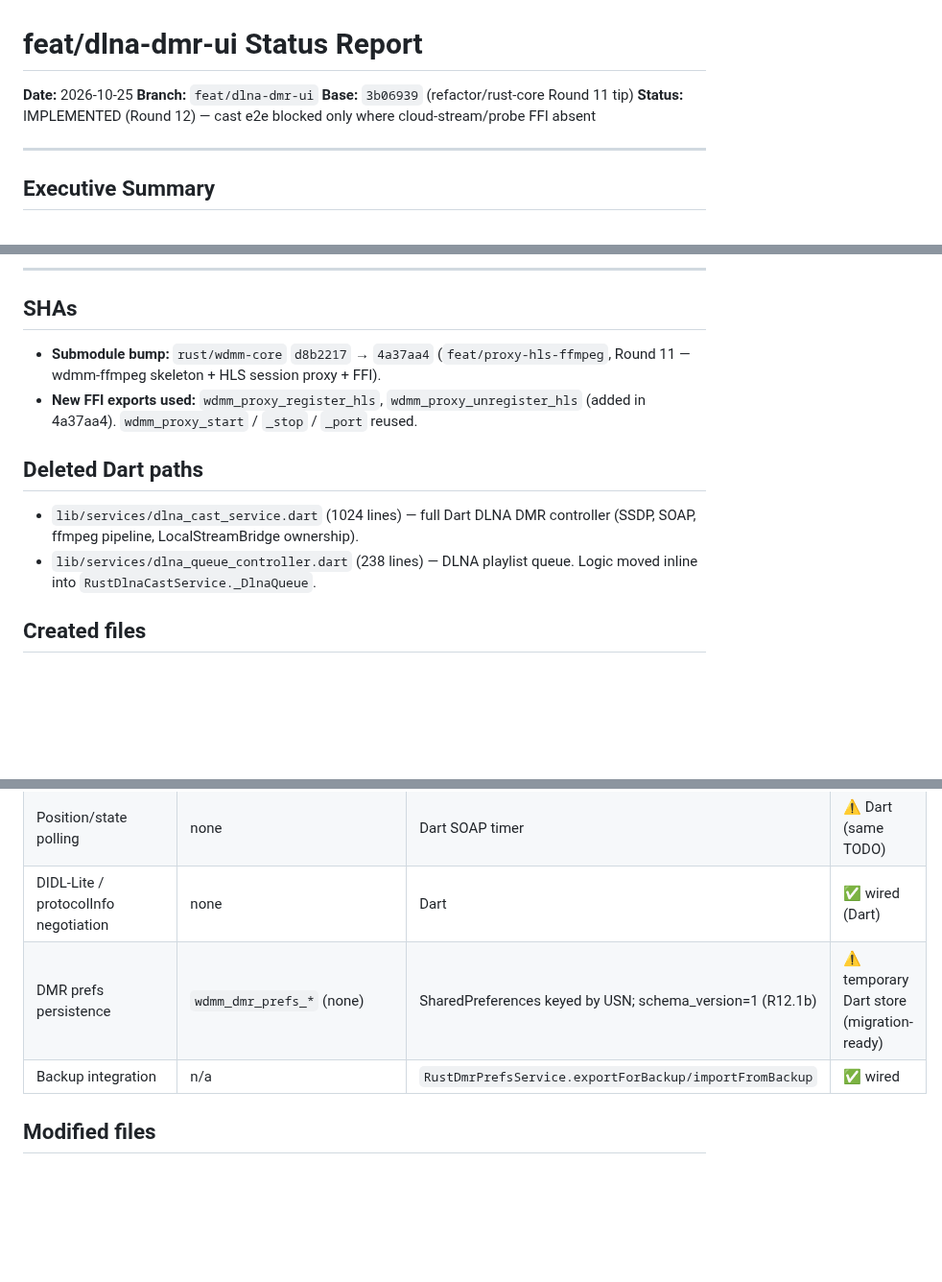
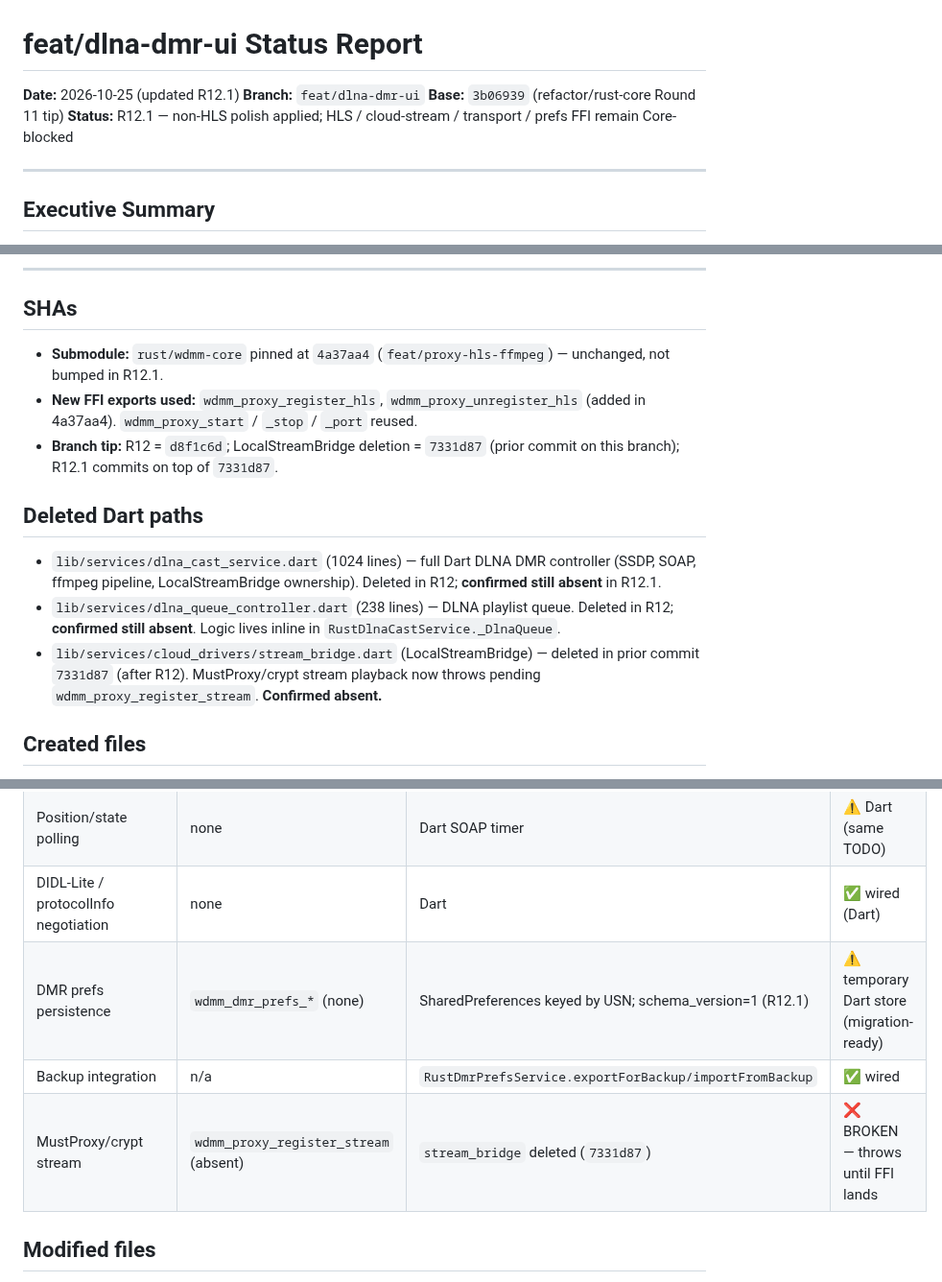
Before and after one commit to SenkjM/Webdav_Media_Manager, a Markdown page: docs/feat-dlna-dmr-ui-status.md, 3 parts joined by grey strips. Shown at 96% size. GitHub-like rendering; blank space fills up the shorter version.

```diff
--- a/docs/feat-dlna-dmr-ui-status.md
+++ b/docs/feat-dlna-dmr-ui-status.md
@@ -1,9 +1,9 @@
 # feat/dlna-dmr-ui Status Report
 
-**Date:** 2026-10-25
+**Date:** 2026-10-25 (updated R12.1)
 **Branch:** `feat/dlna-dmr-ui`
 **Base:** `3b06939` (refactor/rust-core Round 11 tip)
-**Status:** IMPLEMENTED (Round 12) — cast e2e blocked only where cloud-stream/probe FFI absent
+**Status:** R12.1 — non-HLS polish applied; HLS / cloud-stream / transport / prefs FFI remain Core-blocked
 
 ---
 
@@ -47,18 +47,24 @@ fallback) is fully wired.
 
 ## SHAs
 
-- **Submodule bump:** `rust/wdmm-core` `d8b2217` → `4a37aa4`
-  (`feat/proxy-hls-ffmpeg`, Round 11 — wdmm-ffmpeg skeleton + HLS session
-  proxy + FFI).
+- **Submodule:** `rust/wdmm-core` pinned at `4a37aa4`
+  (`feat/proxy-hls-ffmpeg`) — unchanged, not bumped in R12.1.
 - **New FFI exports used:** `wdmm_proxy_register_hls`, `wdmm_proxy_unregister_hls`
   (added in 4a37aa4). `wdmm_proxy_start` / `_stop` / `_port` reused.
+- **Branch tip:** R12 = `d8f1c6d`; LocalStreamBridge deletion = `7331d87`
+  (prior commit on this branch); R12.1 commits on top of `7331d87`.
 
 ## Deleted Dart paths
 
 - `lib/services/dlna_cast_service.dart` (1024 lines) — full Dart DLNA DMR
   controller (SSDP, SOAP, ffmpeg pipeline, LocalStreamBridge ownership).
+  Deleted in R12; **confirmed still absent** in R12.1.
 - `lib/services/dlna_queue_controller.dart` (238 lines) — DLNA playlist queue.
-  Logic moved inline into `RustDlnaCastService._DlnaQueue`.
+  Deleted in R12; **confirmed still absent**. Logic lives inline in
+  `RustDlnaCastService._DlnaQueue`.
+- `lib/services/cloud_drivers/stream_bridge.dart` (LocalStreamBridge) —
+  deleted in prior commit `7331d87` (after R12). MustProxy/crypt stream
+  playback now throws pending `wdmm_proxy_register_stream`. **Confirmed absent.**
 
 ## Created files
 
@@ -79,8 +85,9 @@ fallback) is fully wired.
 | Transport control (pause/seek/stop) | none | Dart SOAP | ⚠️ Dart (no FFI equivalent; TODO r12-dlna-transport-ffi) |
 | Position/state polling | none | Dart SOAP timer | ⚠️ Dart (same TODO) |
 | DIDL-Lite / protocolInfo negotiation | none | Dart | ✅ wired (Dart) |
-| DMR prefs persistence | `wdmm_dmr_prefs_*` (none) | SharedPreferences keyed by USN; schema_version=1 (R12.1b) | ⚠️ temporary Dart store (migration-ready) |
+| DMR prefs persistence | `wdmm_dmr_prefs_*` (none) | SharedPreferences keyed by USN; schema_version=1 (R12.1) | ⚠️ temporary Dart store (migration-ready) |
 | Backup integration | n/a | `RustDmrPrefsService.exportForBackup/importFromBackup` | ✅ wired |
+| MustProxy/crypt stream | `wdmm_proxy_register_stream` (absent) | `stream_bridge` deleted (`7331d87`) | ❌ BROKEN — throws until FFI lands |
 
 ## Modified files
 
```
Also changed, not shown: other parts of docs/feat-dlna-dmr-ui-status.md (+65 -30 lines).
